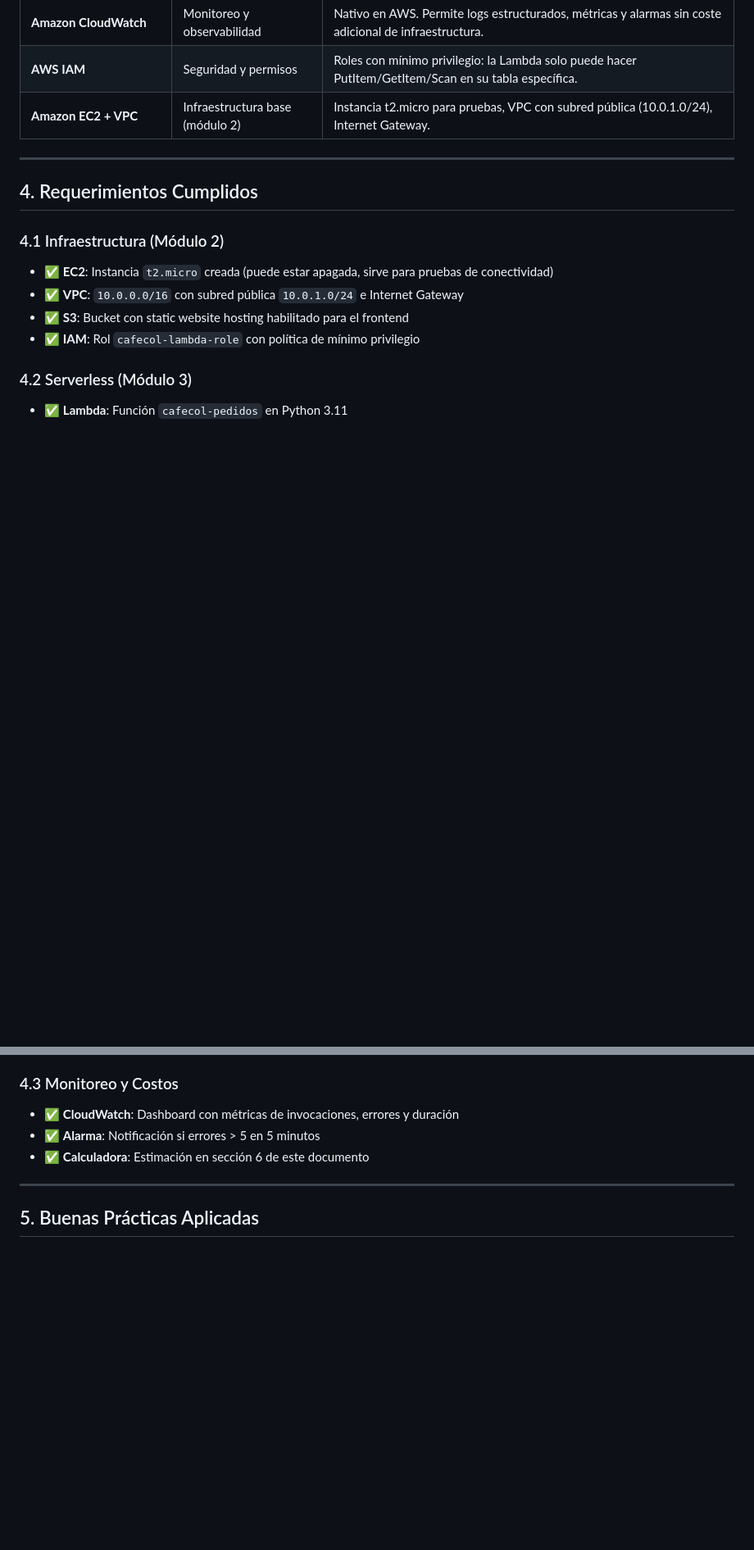
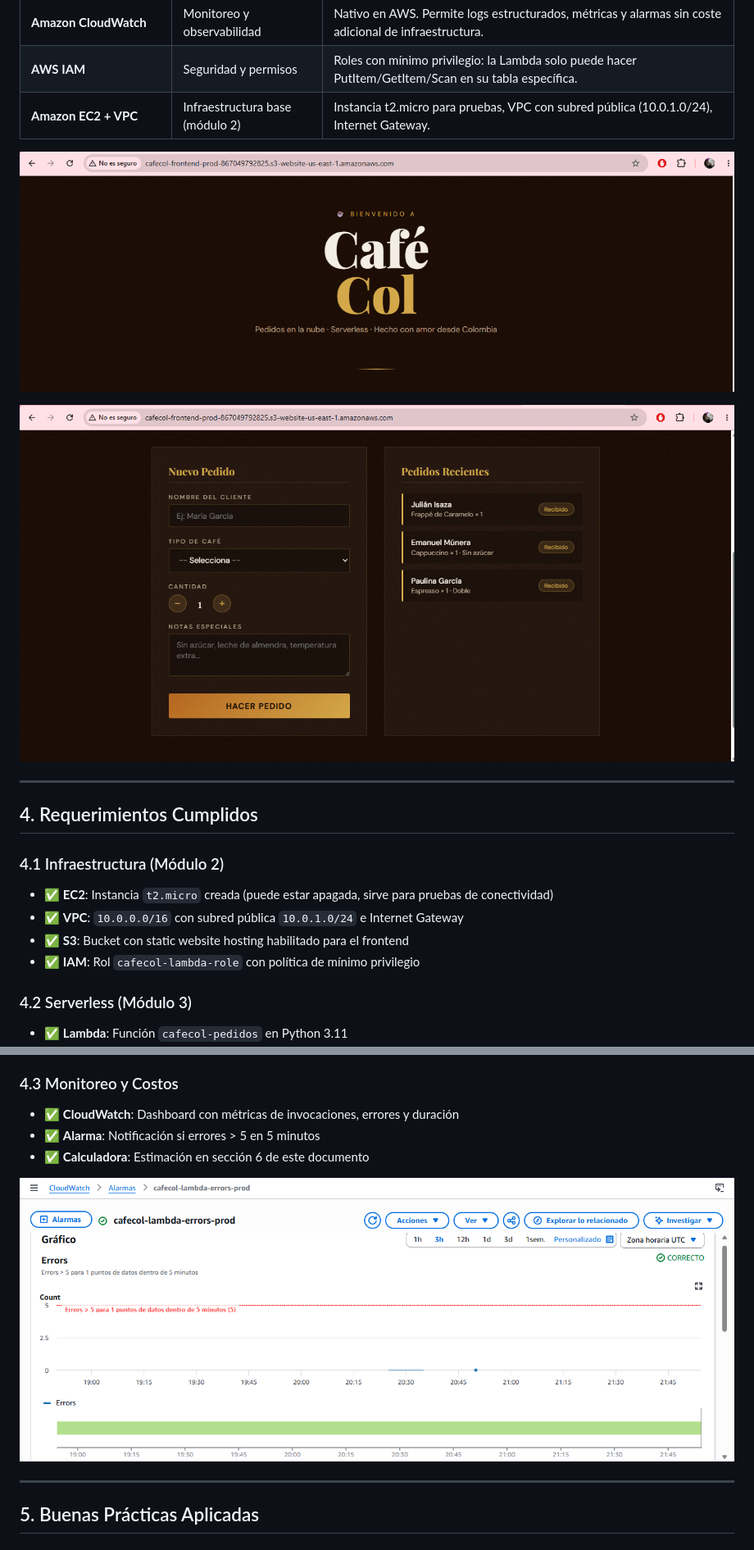
Before and after one commit to PaulinaG27/CafeCol-CloudApp, a Markdown page: docs/documento_tecnico.md, 2 parts joined by grey strips. Shown at 82% size. Drawn GitHub-style; blank space fills up the shorter version.

```diff
--- a/docs/documento_tecnico.md
+++ b/docs/documento_tecnico.md
@@ -61,6 +62,10 @@ El flujo principal es:
 | **AWS IAM** | Seguridad y permisos | Roles con mínimo privilegio: la Lambda solo puede hacer PutItem/GetItem/Scan en su tabla específica. |
 | **Amazon EC2 + VPC** | Infraestructura base (módulo 2) | Instancia t2.micro para pruebas, VPC con subred pública (10.0.1.0/24), Internet Gateway. |
 
+![App CaféCol funcionando](screenshots/1.png)
+
+![App CaféCol pedido registrado](screenshots/2.png)
+
 ---
 
 ## 4. Requerimientos Cumplidos
@@ -80,6 +85,8 @@ El flujo principal es:
 - ✅ **CloudWatch**: Dashboard con métricas de invocaciones, errores y duración
 - ✅ **Alarma**: Notificación si errores > 5 en 5 minutos
 - ✅ **Calculadora**: Estimación en sección 6 de este documento
+
+![CloudWatch alarma activa](screenshots/3.png)
 
 ---
 
```
Also changed, not shown: other parts of docs/documento_tecnico.md (+12 -9 lines).
